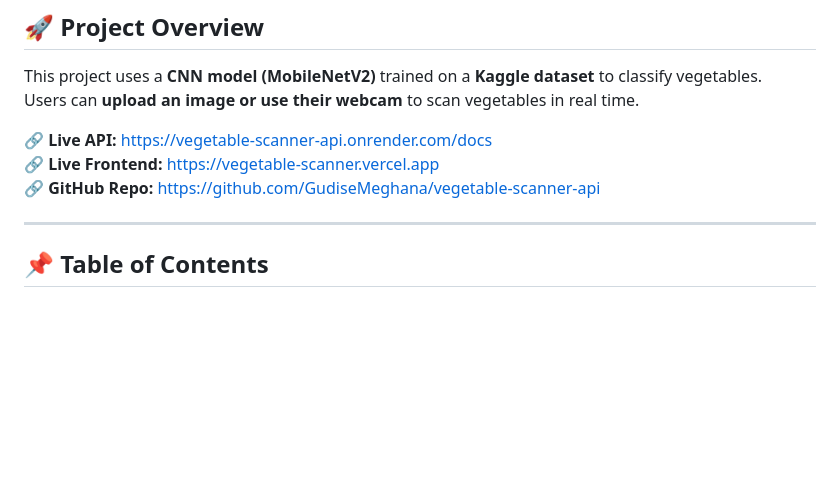
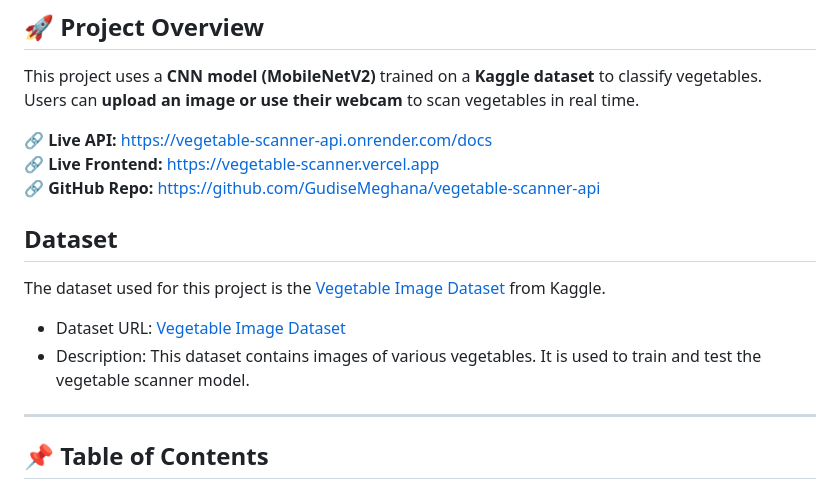
Before and after one commit to GudiseMeghana/vegetable-scanner-api, a Markdown page: README.md, the part around the change. Drawn GitHub-style; blank space fills up the shorter version.

```diff
--- a/README.md
+++ b/README.md
@@ -10,6 +10,12 @@ Users can **upload an image or use their webcam** to scan vegetables in real tim
 🔗 **Live Frontend:** [https://vegetable-scanner.vercel.app](https://vegetable-scanner.vercel.app)
 🔗 **GitHub Repo:** [https://github.com/GudiseMeghana/vegetable-scanner-api](https://github.com/GudiseMeghana/vegetable-scanner-api)
 
+## Dataset
+
+The dataset used for this project is the [Vegetable Image Dataset](https://www.kaggle.com/datasets/misrakahmed/vegetable-image-dataset) from Kaggle.
+
+- Dataset URL: [Vegetable Image Dataset](https://www.kaggle.com/datasets/misrakahmed/vegetable-image-dataset)
+- Description: This dataset contains images of various vegetables. It is used to train and test the vegetable scanner model.
 ---
 
 ## 📌 Table of Contents
```
